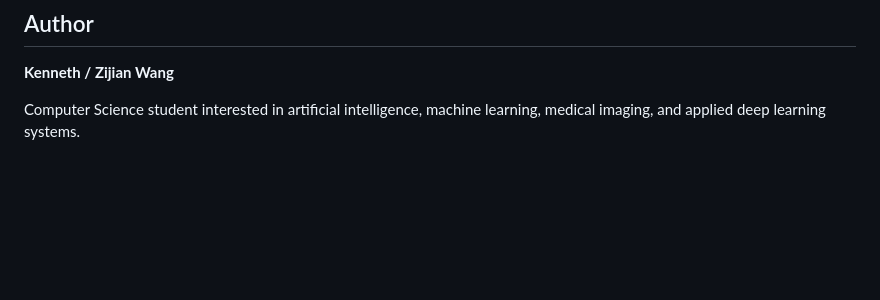
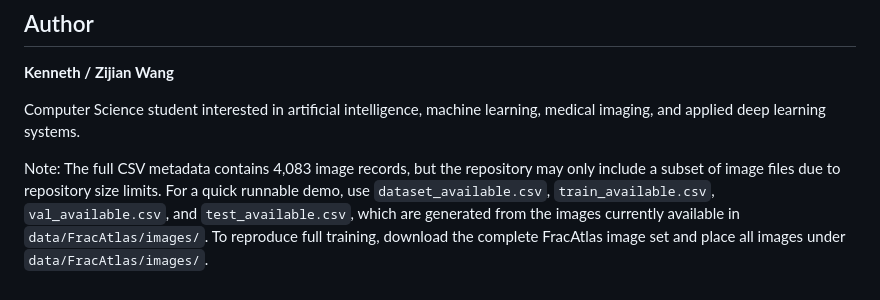
Before and after one commit to Kenny-W99/Bone_Fracture_ML_Detection, a Markdown page: README.md, the part around the change. Drawn GitHub-style; blank space fills up the shorter version.

Commit message:
Clarify dataset availability

```diff
--- a/README.md
+++ b/README.md
@@ -500,3 +500,5 @@ This project is for educational and research purposes only. It is not intended f
 **Kenneth / Zijian Wang**
 
 Computer Science student interested in artificial intelligence, machine learning, medical imaging, and applied deep learning systems.
+
+Note: The full CSV metadata contains 4,083 image records, but the repository may only include a subset of image files due to repository size limits. For a quick runnable demo, use `dataset_available.csv`, `train_available.csv`, `val_available.csv`, and `test_available.csv`, which are generated from the images currently available in `data/FracAtlas/images/`. To reproduce full training, download the complete FracAtlas image set and place all images under `data/FracAtlas/images/`.
```
